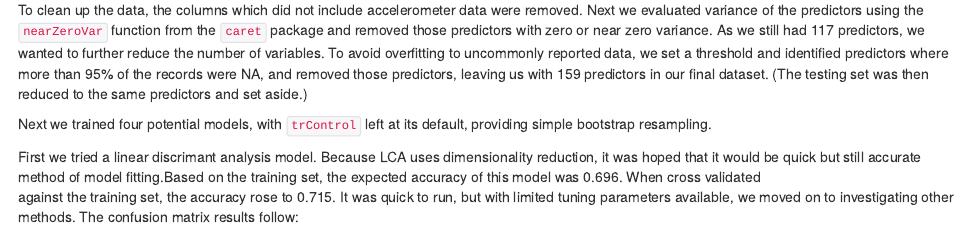
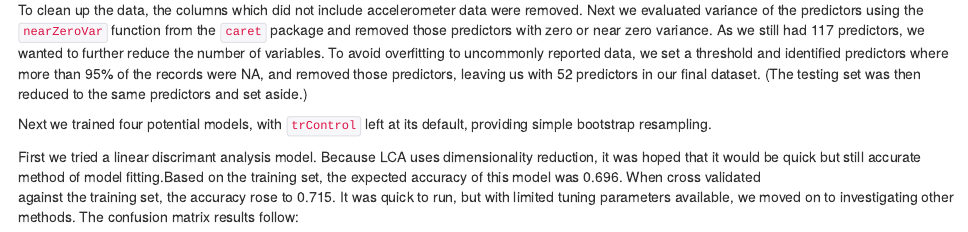
Before and after one commit to LizPS/MachineLrngProject, an R Markdown document (project_report.Rmd): the page in a window 1100 px wide, from 930 px down. The pictures show the output file project_report.html that the author committed with the source, opened offline.

Commit message:
another typo

````diff
--- a/project_report.Rmd
+++ b/project_report.Rmd
@@ -25,7 +25,7 @@ rm(data, inTrain)
 print(ggplot(training, aes(x=classe)) + geom_histogram())
 ```
 
-To clean up the data, the columns which did not include accelerometer data were removed. Next we evaluated variance of the predictors using the `nearZeroVar` function from the `caret` package and removed those predictors with zero or near zero variance. As we still had 117 predictors, we wanted to further reduce the number of variables. To avoid overfitting to uncommonly reported data, we set a threshold and identified predictors where more than 95% of the records were NA, and removed those predictors, leaving us with `r ncol(training)-1` predictors in our final dataset. (The testing set was then reduced to the same predictors and set aside.)
+To clean up the data, the columns which did not include accelerometer data were removed. Next we evaluated variance of the predictors using the `nearZeroVar` function from the `caret` package and removed those predictors with zero or near zero variance. As we still had 117 predictors, we wanted to further reduce the number of variables. To avoid overfitting to uncommonly reported data, we set a threshold and identified predictors where more than 95% of the records were NA, and removed those predictors, leaving us with 52 predictors in our final dataset. (The testing set was then reduced to the same predictors and set aside.)
 ```{r, echo=FALSE,cache=TRUE, message=FALSE}
 #drop irrelevant variables
 training <- training[ ,8:160]
````
Also changed, not shown: project_report.html.
